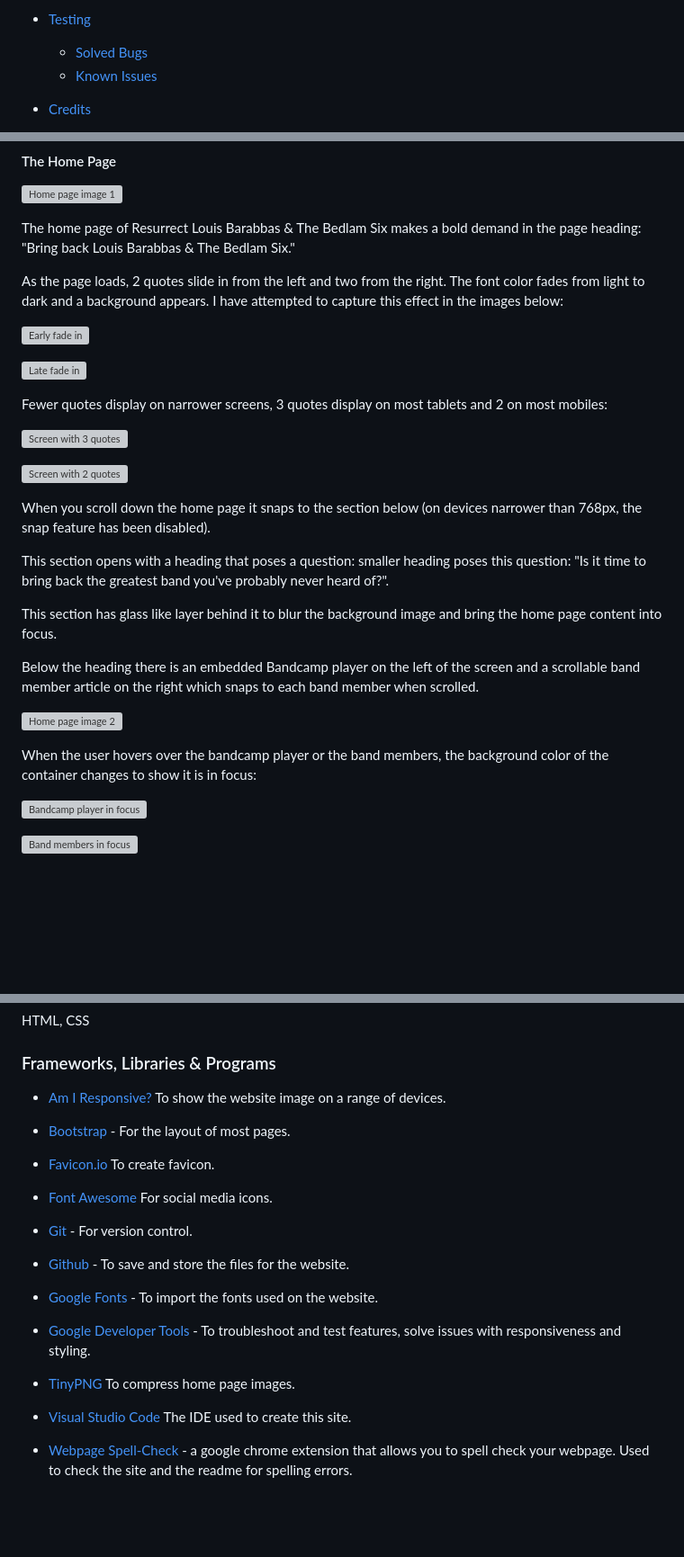
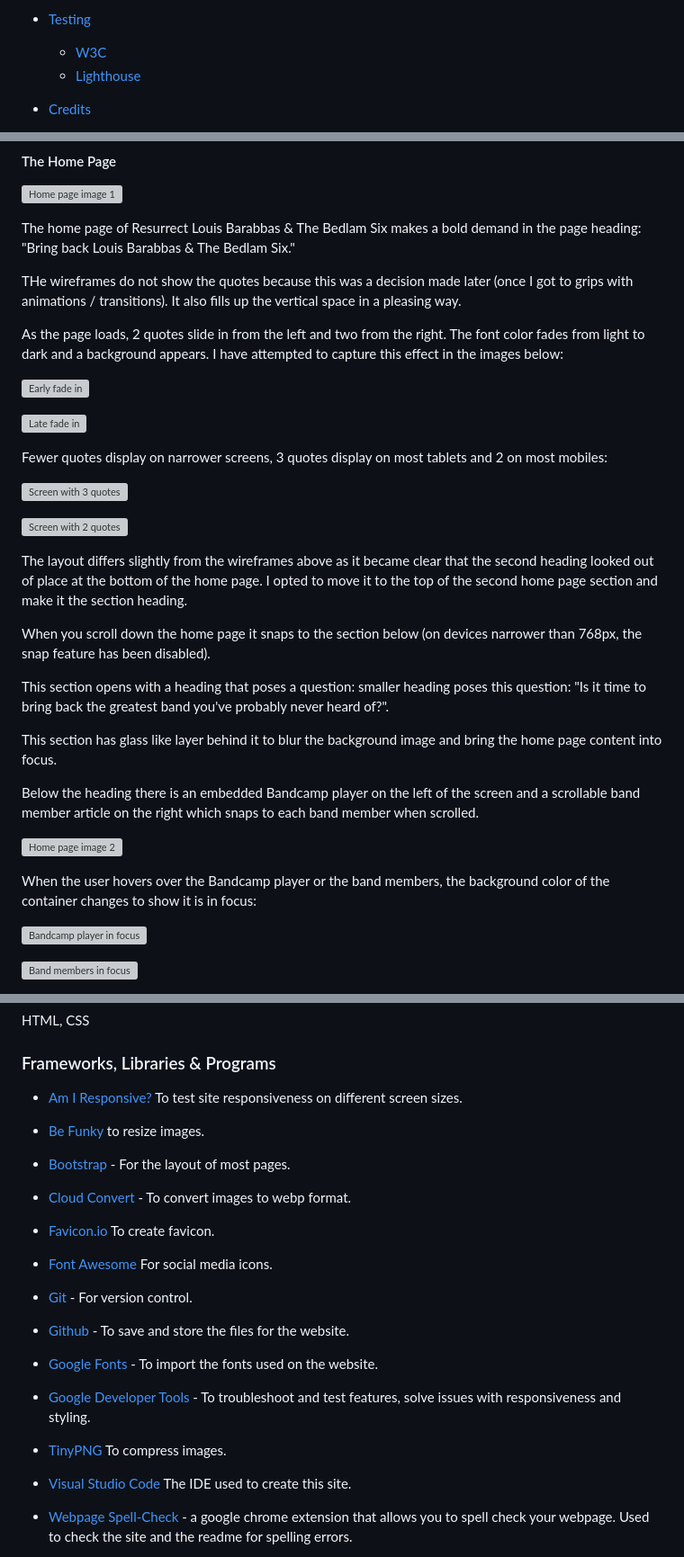
Before and after one commit to Cleg83/Resurrect-The-Bedlam-Six-, a Markdown page: README.md, 3 parts joined by grey strips. Shown at 90% size. GitHub-like rendering; blank space fills up the shorter version; grey boxes are pictures that could not be loaded.

Commit message:
Docs: Add more to the technologies section of the readme

```diff
--- a/README.md
+++ b/README.md
@@ -46,8 +46,8 @@ The site serves as a simple platform to find out some basic information about th
     * [How to Clone](#how-to-clone)
 
 * [Testing](#testing)
-  * [Solved Bugs](#solved-bugs)
-  * [Known Issues](#known-issues)
+  * [W3C](#W3C)
+  * [Lighthouse](#Lighthouse)
 
 * [Credits](#credits)
   * [External code](#external-code)
@@ -190,6 +190,8 @@ The image below shows the expanded navbar and also shows that the active state o
 
 The home page of Resurrect Louis Barabbas & The Bedlam Six makes a bold demand in the page heading: "Bring back Louis Barabbas & The Bedlam Six."
 
+THe wireframes do not show the quotes because this was a decision made later (once I got to grips with animations / transitions). It also fills up the vertical space in a pleasing way.
+
 As the page loads, 2 quotes slide in from the left and two from the right. The font color fades from light to dark and a background appears. I have attempted to capture this effect in the images below:
 
 ![Early fade in](documents/readme-images/quotes-early-fade.png)
@@ -202,6 +204,7 @@ Fewer quotes display on narrower screens, 3 quotes display on most tablets and 2
 
 ![Screen with 2 quotes](documents/readme-images/2quotes.png)
 
+The layout differs slightly from the wireframes above as it became clear that the second heading looked out of place at the bottom of the home page. I opted to move it to the top of the second home page section and make it the section heading.
 
 When you scroll down the home page it snaps to the section below (on devices narrower than 768px, the snap feature has been disabled).
 
@@ -213,7 +216,7 @@ Below the heading there is an embedded Bandcamp player on the left of the screen
 
 ![Home page image 2](documents/readme-images/home-page2-ss.png)
 
-When the user hovers over the bandcamp player or the band members, the background color of the container changes to show it is in focus:
+When the user hovers over the Bandcamp player or the band members, the background color of the container changes to show it is in focus:
 
 ![Bandcamp player in focus](documents/readme-images/home-page-bandcamp-focus.png)
 
@@ -348,9 +351,13 @@ HTML, CSS
 
 ### Frameworks, Libraries & Programs
 
-* [Am I Responsive?](http://ami.responsivedesign.is/) To show the website image on a range of devices.
+* [Am I Responsive?](http://ami.responsivedesign.is/) To test site responsiveness on different screen sizes.
+
+* [Be Funky](https://www.befunky.com/features/resize-image/) to resize images.
 
 * [Bootstrap](https://getbootstrap.com/) - For the layout of most pages.
+
+* [Cloud Convert](https://cloudconvert.com/) - To convert images to webp format.
 
 * [Favicon.io](https://favicon.io/) To create favicon.
 
@@ -364,7 +371,7 @@ HTML, CSS
 
 * [Google Developer Tools](https://developers.google.com/web/tools) - To troubleshoot and test features, solve issues with responsiveness and styling.
 
-* [TinyPNG](https://tinypng.com/) To compress home page images.
+* [TinyPNG](https://tinypng.com/) To compress images.
 
 * [Visual Studio Code](https://code.visualstudio.com/) The IDE used to create this site.
 
```
